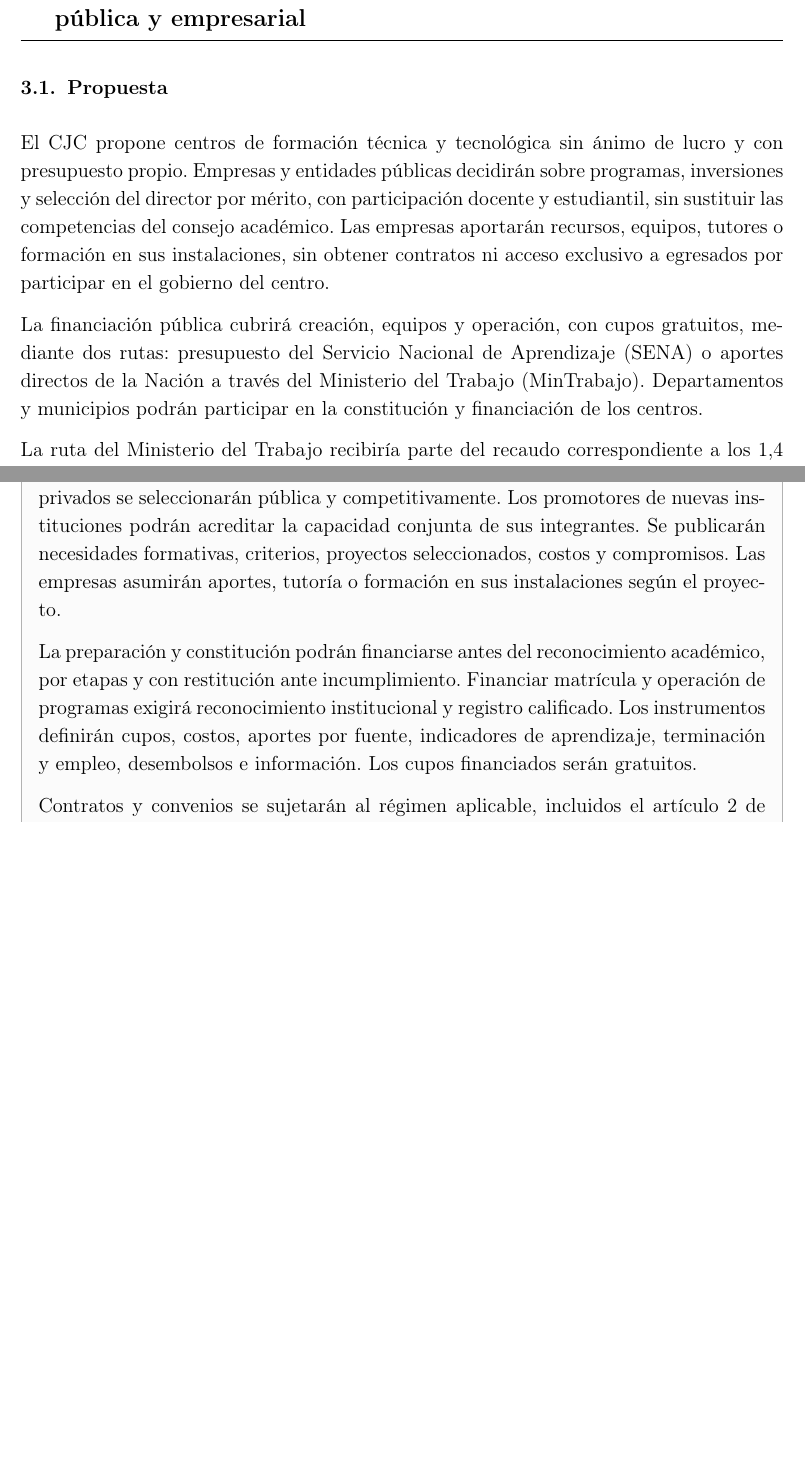
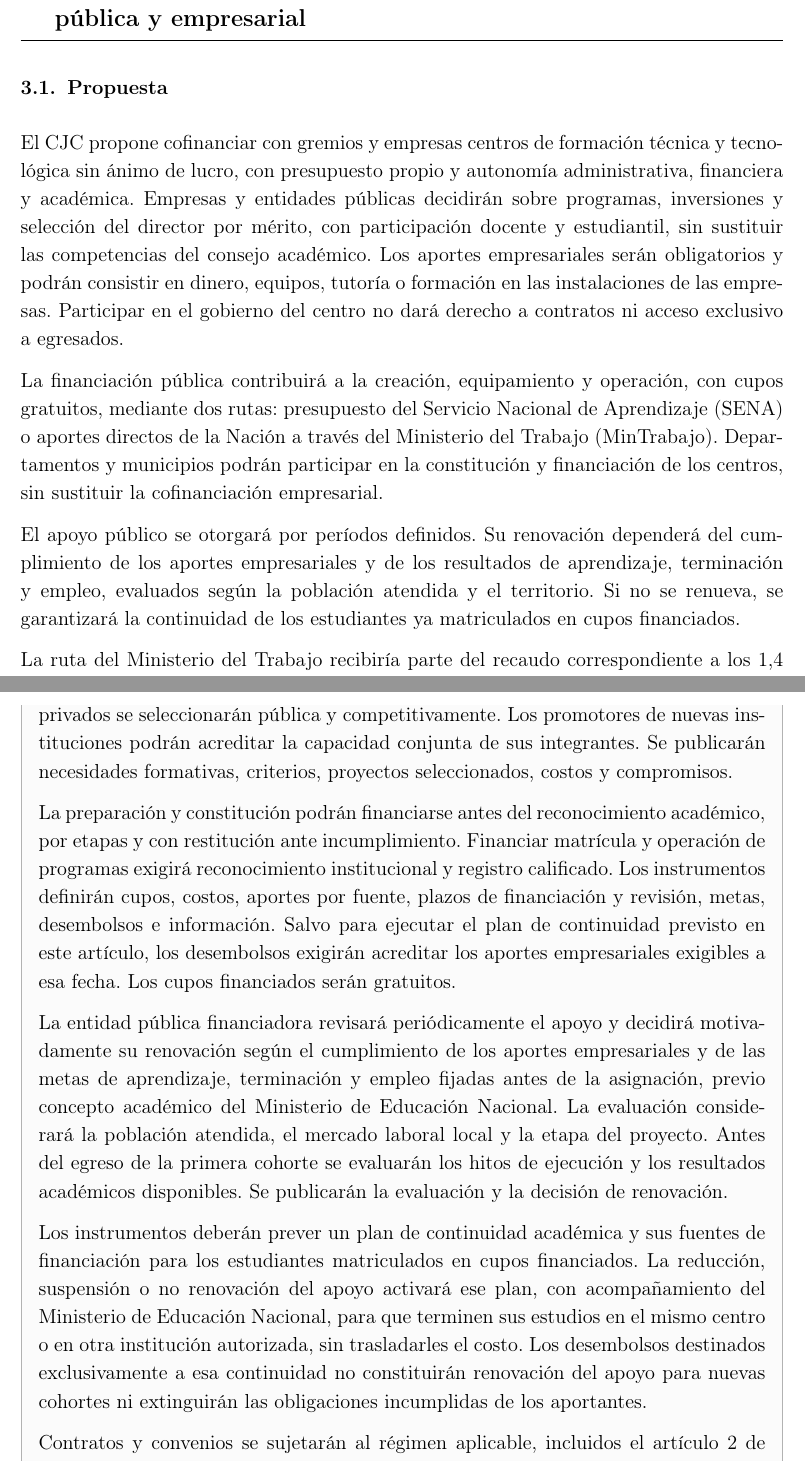
Before and after one commit to oliverpardo1979/Informe-CJC-PND, a LaTeX document (main.tex, which reads Paper/sections/Propuestas.tex): two parts of pages 9 and 14 of 32 before the commit and two parts of pages 9 and 15 of 33 after it, joined at a grey line, cut so that both start at the same text, the shorter picture padded with empty space. Compiled offline with pdfLaTeX.

Commit message:
Exigir cofinanciacion empresarial y renovacion por resultados en centros mixtos

```diff
--- a/Paper/sections/Propuestas.tex
+++ b/Paper/sections/Propuestas.tex
@@ -133,9 +133,11 @@ Los compromisos plurianuales requerirán autorización presupuestal. El Fondo Fr
 
 \subsection{Propuesta}
 
-El CJC propone centros de formación técnica y tecnológica sin ánimo de lucro y con presupuesto propio. Empresas y entidades públicas decidirán sobre programas, inversiones y selección del director por mérito, con participación docente y estudiantil, sin sustituir las competencias del consejo académico. Las empresas aportarán recursos, equipos, tutores o formación en sus instalaciones, sin obtener contratos ni acceso exclusivo a egresados por participar en el gobierno del centro.
+El CJC propone cofinanciar con gremios y empresas centros de formación técnica y tecnológica sin ánimo de lucro, con presupuesto propio y autonomía administrativa, financiera y académica. Empresas y entidades públicas decidirán sobre programas, inversiones y selección del director por mérito, con participación docente y estudiantil, sin sustituir las competencias del consejo académico. Los aportes empresariales serán obligatorios y podrán consistir en dinero, equipos, tutoría o formación en las instalaciones de las empresas. Participar en el gobierno del centro no dará derecho a contratos ni acceso exclusivo a egresados.
 
-La financiación pública cubrirá creación, equipos y operación, con cupos gratuitos, mediante dos rutas: presupuesto del Servicio Nacional de Aprendizaje (SENA) o aportes directos de la Nación a través del Ministerio del Trabajo (MinTrabajo). Departamentos y municipios podrán participar en la constitución y financiación de los centros.
+La financiación pública contribuirá a la creación, equipamiento y operación, con cupos gratuitos, mediante dos rutas: presupuesto del Servicio Nacional de Aprendizaje (SENA) o aportes directos de la Nación a través del Ministerio del Trabajo (MinTrabajo). Departamentos y municipios podrán participar en la constitución y financiación de los centros, sin sustituir la cofinanciación empresarial.
+
+El apoyo público se otorgará por períodos definidos. Su renovación dependerá del cumplimiento de los aportes empresariales y de los resultados de aprendizaje, terminación y empleo, evaluados según la población atendida y el territorio. Si no se renueva, se garantizará la continuidad de los estudiantes ya matriculados en cupos financiados.
 
 La ruta del Ministerio del Trabajo recibiría parte del recaudo correspondiente a los 1,4 puntos porcentuales de la tarifa de renta de personas jurídicas hoy destinados al SENA.
 
@@ -251,7 +255,11 @@ El Ministerio del Trabajo administrará un programa para financiar preparación,
 
-Los ministerios del Trabajo y de Educación Nacional establecerán criterios comunes de selección, costos, calidad, seguimiento y continuidad. Proyectos y asociados privados se seleccionarán pública y competitivamente. Los promotores de nuevas instituciones podrán acreditar la capacidad conjunta de sus integrantes. Se publicarán necesidades formativas, criterios, proyectos seleccionados, costos y compromisos. Las empresas asumirán aportes, tutoría o formación en sus instalaciones según el proyecto.
+Los ministerios del Trabajo y de Educación Nacional establecerán criterios comunes de selección, costos, calidad, seguimiento y continuidad. Proyectos y asociados privados se seleccionarán pública y competitivamente. Los promotores de nuevas instituciones podrán acreditar la capacidad conjunta de sus integrantes. Se publicarán necesidades formativas, criterios, proyectos seleccionados, costos y compromisos.
 
-La preparación y constitución podrán financiarse antes del reconocimiento académico, por etapas y con restitución ante incumplimiento. Financiar matrícula y operación de programas exigirá reconocimiento institucional y registro calificado. Los instrumentos definirán cupos, costos, aportes por fuente, indicadores de aprendizaje, terminación y empleo, desembolsos e información. Los cupos financiados serán gratuitos.
+La preparación y constitución podrán financiarse antes del reconocimiento académico, por etapas y con restitución ante incumplimiento. Financiar matrícula y operación de programas exigirá reconocimiento institucional y registro calificado. Los instrumentos definirán cupos, costos, aportes por fuente, plazos de financiación y revisión, metas, desembolsos e información. Salvo para ejecutar el plan de continuidad previsto en este artículo, los desembolsos exigirán acreditar los aportes empresariales exigibles a esa fecha. Los cupos financiados serán gratuitos.
+
+La entidad pública financiadora revisará periódicamente el apoyo y decidirá motivadamente su renovación según el cumplimiento de los aportes empresariales y de las metas de aprendizaje, terminación y empleo fijadas antes de la asignación, previo concepto académico del Ministerio de Educación Nacional. La evaluación considerará la población atendida, el mercado laboral local y la etapa del proyecto. Antes del egreso de la primera cohorte se evaluarán los hitos de ejecución y los resultados académicos disponibles. Se publicarán la evaluación y la decisión de renovación.
+
+Los instrumentos deberán prever un plan de continuidad académica y sus fuentes de financiación para los estudiantes matriculados en cupos financiados. La reducción, suspensión o no renovación del apoyo activará ese plan, con acompañamiento del Ministerio de Educación Nacional, para que terminen sus estudios en el mismo centro o en otra institución autorizada, sin trasladarles el costo. Los desembolsos destinados exclusivamente a esa continuidad no constituirán renovación del apoyo para nuevas cohortes ni extinguirán las obligaciones incumplidas de los aportantes.
 
 Contratos y convenios se sujetarán al régimen aplicable, incluidos el artículo 2 de la Ley 80 de 1993 y el artículo 13 de la Ley 1150 de 2007 cuando corresponda. Se publicarán en SECOP los procesos y resultados financiados con recursos públicos. Habrá contabilidad por fuente y control fiscal, sin autorización general de contratación directa ni doble financiación pública del mismo costo.
 
```
Also changed, not shown: Paper/sections/Propuestas.tex (10 more changed lines).
